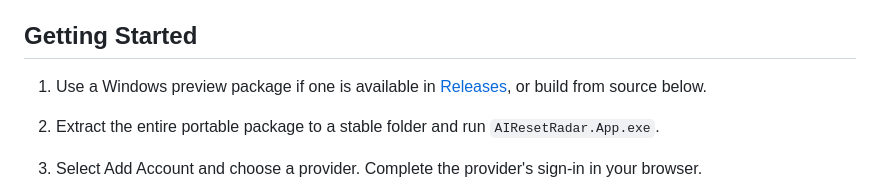
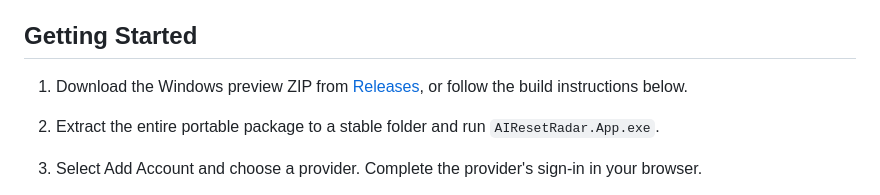
Before and after one commit to lancelarsen/AI-Token-Scrooge, a Markdown page: README.md, the part around one of its changes. Rendered like a GitHub page.

Commit message:
Point getting started to available Windows preview downloads

```diff
--- a/README.md
+++ b/README.md
@@ -92,7 +92,7 @@ Choose how often to check each account with the Polling Interval slider: 1 to 30
 
 ## Getting Started
 
-1. Use a Windows preview package if one is available in [Releases](https://github.com/lancelarsen/AI-Token-Scrooge/releases), or build from source below.
+1. Download the Windows preview ZIP from [Releases](https://github.com/lancelarsen/AI-Token-Scrooge/releases), or follow the build instructions below.
 
 2. Extract the entire portable package to a stable folder and run `AIResetRadar.App.exe`.
 
```
Also changed, not shown: other parts of README.md (+1 -1 lines).
